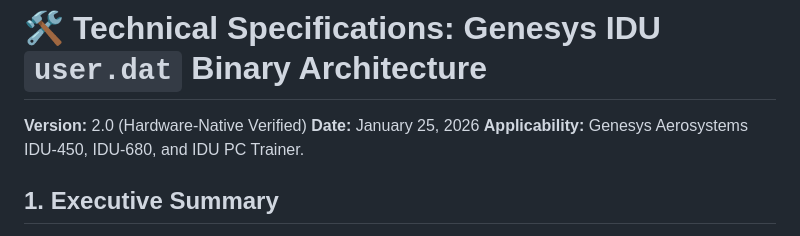
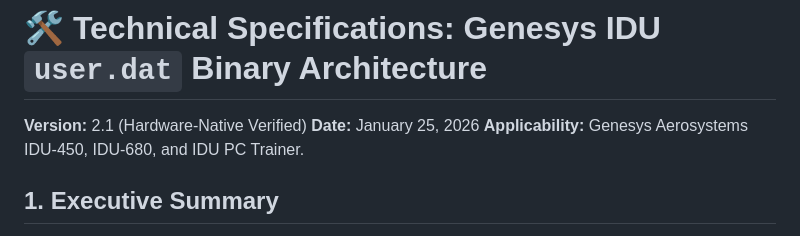
Before and after one commit to cwmauze/genesys-waypoint-tools, a Markdown page: USER_DAT_technical_specs.md, the part around the change. Drawn GitHub-style.

Commit message:
Update version number to 2.1 in technical specs

```diff
--- a/USER_DAT_technical_specs.md
+++ b/USER_DAT_technical_specs.md
@@ -1,6 +1,6 @@
 # 🛠 Technical Specifications: Genesys IDU `user.dat` Binary Architecture
 
-**Version:** 2.0 (Hardware-Native Verified)
+**Version:** 2.1 (Hardware-Native Verified)
 **Date:** January 25, 2026
 **Applicability:** Genesys Aerosystems IDU-450, IDU-680, and IDU PC Trainer.
 
```
